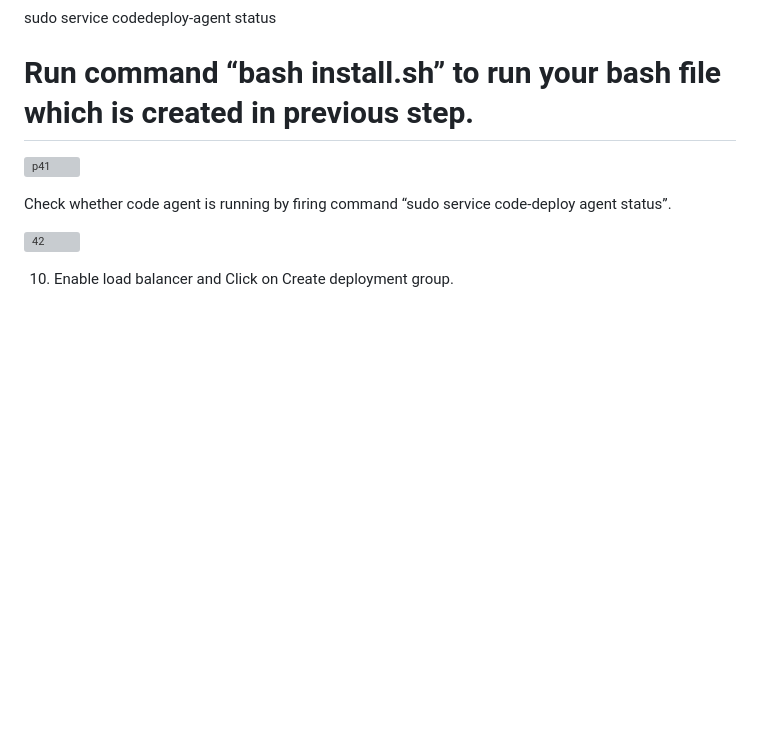
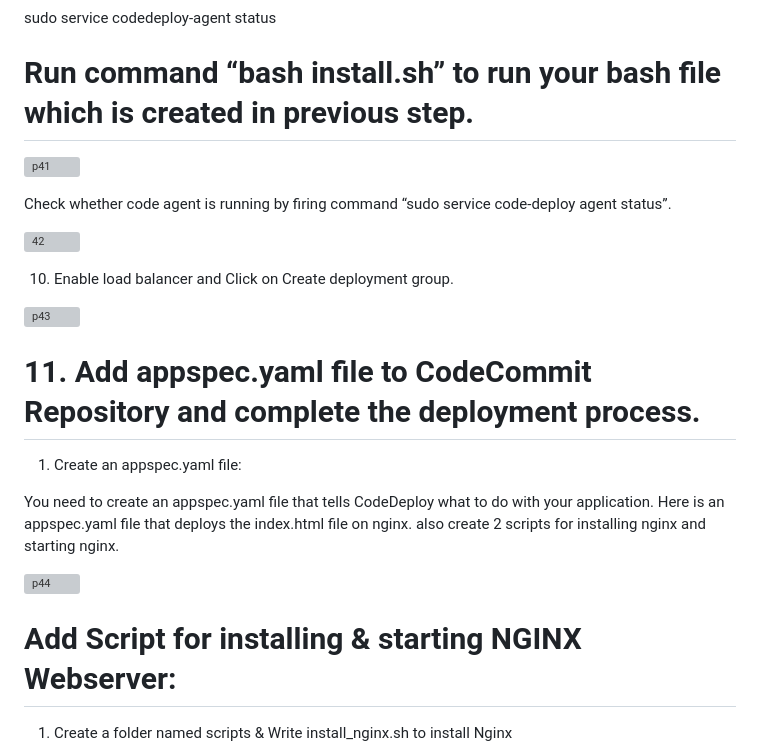
Before and after one commit to HelloRitul/Build-CI-CD-Pipeline-on-AWS-with-Code-Commit-Code-Build-Code-Deploy, a Markdown page: README.md, the part around one of its changes. GitHub-like rendering; blank space fills up the shorter version; grey boxes are pictures that could not be loaded.

```diff
--- a/README.md
+++ b/README.md
@@ -274,3 +274,17 @@ Check whether code agent is running by firing command “sudo service code-deplo
 ![42](https://user-images.githubusercontent.com/69754757/225631186-d3e67f58-13c8-4889-ae73-b2e1a11189d2.png)
 
 10. Enable load balancer and Click on Create deployment group.
+
+![p43](https://user-images.githubusercontent.com/69754757/225632149-839f7df4-2f23-4814-a3b2-67808c19635c.png)
+
+# 11. Add appspec.yaml file to CodeCommit Repository and complete the deployment process.
+
+1. Create an appspec.yaml file:
+
+You need to create an appspec.yaml file that tells CodeDeploy what to do with your application. Here is an appspec.yaml file that deploys the index.html file on nginx. also create 2 scripts for installing nginx and starting nginx.
+
+![p44](https://user-images.githubusercontent.com/69754757/225632851-4795b5b9-070b-4500-9c0c-7fd5df029625.png)
+
+# Add Script for installing & starting NGINX Webserver:
+1. Create a folder named scripts & Write install_nginx.sh to install Nginx
+
```
Also changed, not shown: other parts of README.md (+5 -0 lines).
